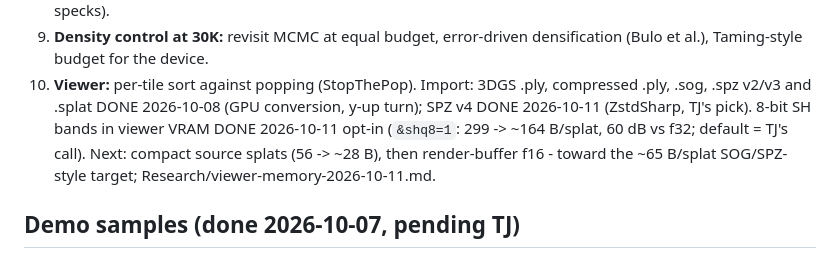
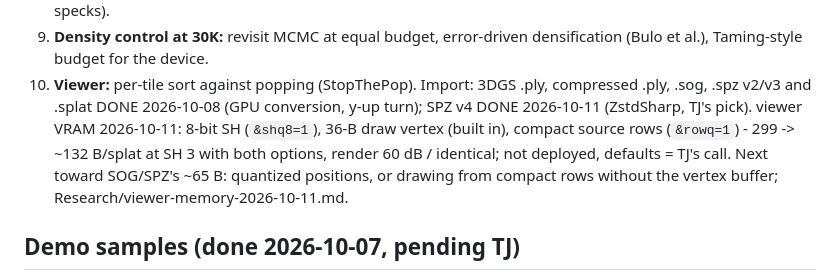
Before and after one commit to LostBeard/SpawnScene, a Markdown page: PLANS.md, the part around the change. GitHub-like rendering.

Commit message:
PLANS: viewer VRAM steps done (opt-in), ~132 B/splat
Co-Authored-By: Claude Opus 5.5 <noreply@anthropic.com>

```diff
--- a/PLANS.md
+++ b/PLANS.md
@@ -97,9 +97,9 @@ held-out number and looks worse off-path does not ship.
 7. **Density control at 30K:** revisit MCMC at equal budget, error-driven densification (Bulo et al.), Taming-style
    budget for the device.
 8. **Viewer:** per-tile sort against popping (StopThePop). Import: 3DGS .ply, compressed .ply, .sog, .spz v2/v3 and .splat
-   DONE 2026-10-08 (GPU conversion, y-up turn); SPZ v4 DONE 2026-10-11 (ZstdSharp, TJ's pick). 8-bit SH bands in
-   viewer VRAM DONE 2026-10-11 opt-in (`&shq8=1`: 299 -> ~164 B/splat, 60 dB vs f32; default = TJ's call). Next: compact
-   source splats (56 -> ~28 B), then render-buffer f16 - toward the ~65 B/splat SOG/SPZ-style target; Research/viewer-memory-2026-10-11.md.
+   DONE 2026-10-08 (GPU conversion, y-up turn); SPZ v4 DONE 2026-10-11 (ZstdSharp, TJ's pick). viewer VRAM 2026-10-11: 8-bit SH (`&shq8=1`), 36-B draw vertex (built in), compact source rows (`&rowq=1`) -
+   299 -> ~132 B/splat at SH 3 with both options, render 60 dB / identical; not deployed, defaults = TJ's call. Next toward
+   SOG/SPZ's ~65 B: quantized positions, or drawing from compact rows without the vertex buffer; Research/viewer-memory-2026-10-11.md.
 
 ## Demo samples (done 2026-10-07, pending TJ)
 
```
